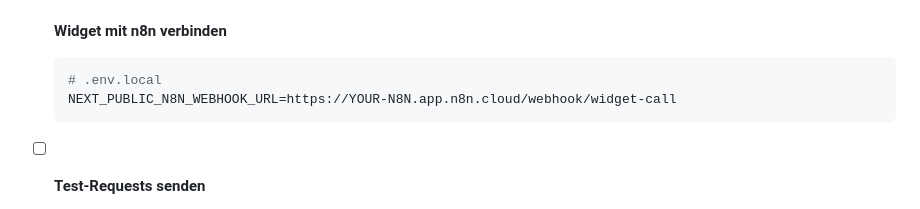
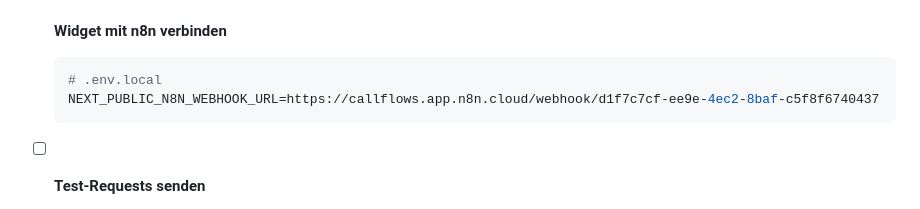
Before and after one commit to AGIs-Digital/callflows_homepage, a Markdown page: docs/SPAM-PROTECTION-QUICKSTART.md, the part around the change. Rendered like a GitHub page.

````diff
--- a/docs/SPAM-PROTECTION-QUICKSTART.md
+++ b/docs/SPAM-PROTECTION-QUICKSTART.md
@@ -44,7 +44,7 @@
 - [x] **Widget mit n8n verbinden**
   ```bash
   # .env.local
-  NEXT_PUBLIC_N8N_WEBHOOK_URL=https://YOUR-N8N.app.n8n.cloud/webhook/widget-call
+  NEXT_PUBLIC_N8N_WEBHOOK_URL=https://callflows.app.n8n.cloud/webhook/d1f7c7cf-ee9e-4ec2-8baf-c5f8f6740437
   ```
 
 - [ ] **Test-Requests senden**
````
